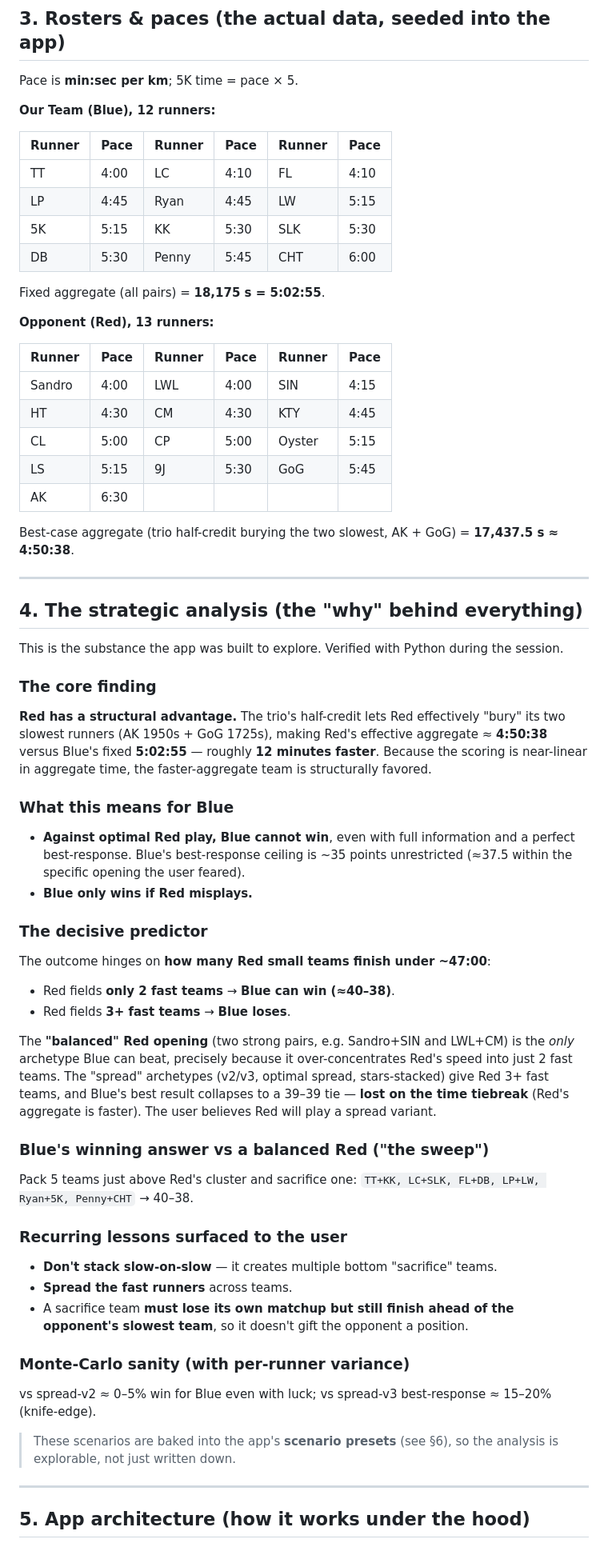
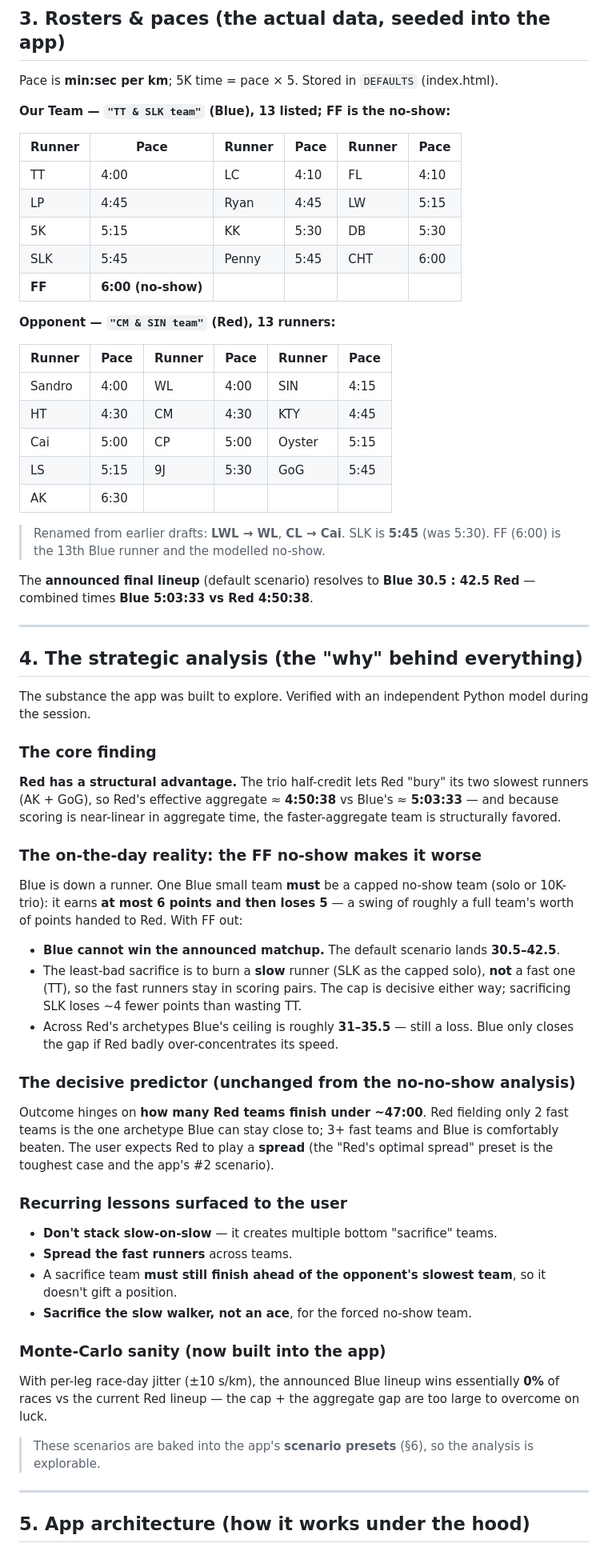
Before and after one commit to dabinpad/fff-relay, a Markdown page: FFF-Relay-App-Design-Notes.md, the part around one of its changes. Shown at 80% size. Rendered like a GitHub page.

```diff
--- a/FFF-Relay-App-Design-Notes.md
+++ b/FFF-Relay-App-Design-Notes.md
@@ -42,64 +67,72 @@ Two main teams each split their runners into **small teams** that each run **2
 
 ## 3. Rosters & paces (the actual data, seeded into the app)
 
-Pace is **min:sec per km**; 5K time = pace × 5.
+Pace is **min:sec per km**; 5K time = pace × 5. Stored in `DEFAULTS` (index.html).
 
-**Our Team (Blue), 12 runners:**
+**Our Team — `"TT & SLK team"` (Blue), 13 listed; FF is the no-show:**
 
 | Runner | Pace | Runner | Pace | Runner | Pace |
 |---|---|---|---|---|---|
 | TT | 4:00 | LC | 4:10 | FL | 4:10 |
 | LP | 4:45 | Ryan | 4:45 | LW | 5:15 |
-| 5K | 5:15 | KK | 5:30 | SLK | 5:30 |
-| DB | 5:30 | Penny | 5:45 | CHT | 6:00 |
+| 5K | 5:15 | KK | 5:30 | DB | 5:30 |
+| SLK | 5:45 | Penny | 5:45 | CHT | 6:00 |
+| **FF** | **6:00 (no-show)** | | | | |
 
-Fixed aggregate (all pairs) = **18,175 s = 5:02:55**.
-
-**Opponent (Red), 13 runners:**
+**Opponent — `"CM & SIN team"` (Red), 13 runners:**
 
 | Runner | Pace | Runner | Pace | Runner | Pace |
 |---|---|---|---|---|---|
-| Sandro | 4:00 | LWL | 4:00 | SIN | 4:15 |
+| Sandro | 4:00 | WL | 4:00 | SIN | 4:15 |
 | HT | 4:30 | CM | 4:30 | KTY | 4:45 |
-| CL | 5:00 | CP | 5:00 | Oyster | 5:15 |
+| Cai | 5:00 | CP | 5:00 | Oyster | 5:15 |
 | LS | 5:15 | 9J | 5:30 | GoG | 5:45 |
 | AK | 6:30 | | | | |
 
-Best-case aggregate (trio half-credit burying the two slowest, AK + GoG) = **17,437.5 s ≈ 4:50:38**.
+> Renamed from earlier drafts: **LWL → WL**, **CL → Cai**. SLK is **5:45** (was 5:30). FF (6:00) is the
+> 13th Blue runner and the modelled no-show.
+
+The **announced final lineup** (default scenario) resolves to **Blue 30.5 : 42.5 Red** —
+combined times **Blue 5:03:33 vs Red 4:50:38**.
 
 ---
 
 ## 4. The strategic analysis (the "why" behind everything)
 
-This is the substance the app was built to explore. Verified with Python during the session.
+The substance the app was built to explore. Verified with an independent Python model during the session.
 
 ### The core finding
-**Red has a structural advantage.** The trio's half-credit lets Red effectively "bury" its two slowest runners (AK 1950s + GoG 1725s), making Red's effective aggregate ≈ **4:50:38** versus Blue's fixed **5:02:55** — roughly **12 minutes faster**. Because the scoring is near-linear in aggregate time, the faster-aggregate team is structurally favored.
+**Red has a structural advantage.** The trio half-credit lets Red "bury" its two slowest runners
+(AK + GoG), so Red's effective aggregate ≈ **4:50:38** vs Blue's ≈ **5:03:33** — and because scoring is
+near-linear in aggregate time, the faster-aggregate team is structurally favored.
 
-### What this means for Blue
-- **Against optimal Red play, Blue cannot win**, even with full information and a perfect best-response. Blue's best-response ceiling is ~35 points unrestricted (≈37.5 within the specific opening the user feared).
-- **Blue only wins if Red misplays.**
+### The on-the-day reality: the FF no-show makes it worse
+Blue is down a runner. One Blue small team **must** be a capped no-show team (solo or 10K-trio): it earns
+**at most 6 points and then loses 5** — a swing of roughly a full team's worth of points handed to Red.
+With FF out:
+- **Blue cannot win the announced matchup.** The default scenario lands **30.5–42.5**.
+- The least-bad sacrifice is to burn a **slow** runner (SLK as the capped solo), **not** a fast one (TT),
+  so the fast runners stay in scoring pairs. The cap is decisive either way; sacrificing SLK loses ~4
+  fewer points than wasting TT.
+- Across Red's archetypes Blue's ceiling is roughly **31–35.5** — still a loss. Blue only closes the gap
+  if Red badly over-concentrates its speed.
 
-### The decisive predictor
-The outcome hinges on **how many Red small teams finish under ~47:00**:
-- Red fields **only 2 fast teams** → **Blue can win (≈40–38)**.
-- Red fields **3+ fast teams** → **Blue loses**.
-
-The **"balanced" Red opening** (two strong pairs, e.g. Sandro+SIN and LWL+CM) is the *only* archetype Blue can beat, precisely because it over-concentrates Red's speed into just 2 fast teams. The "spread" archetypes (v2/v3, optimal spread, stars-stacked) give Red 3+ fast teams, and Blue's best result collapses to a 39–39 tie — **lost on the time tiebreak** (Red's aggregate is faster). The user believes Red will play a spread variant.
-
-### Blue's winning answer vs a balanced Red ("the sweep")
-Pack 5 teams just above Red's cluster and sacrifice one:
-`TT+KK, LC+SLK, FL+DB, LP+LW, Ryan+5K, Penny+CHT` → 40–38.
+### The decisive predictor (unchanged from the no-no-show analysis)
+Outcome hinges on **how many Red teams finish under ~47:00**. Red fielding only 2 fast teams is the one
+archetype Blue can stay close to; 3+ fast teams and Blue is comfortably beaten. The user expects Red to
+play a **spread** (the "Red's optimal spread" preset is the toughest case and the app's #2 scenario).
 
 ### Recurring lessons surfaced to the user
 - **Don't stack slow-on-slow** — it creates multiple bottom "sacrifice" teams.
 - **Spread the fast runners** across teams.
-- A sacrifice team **must lose its own matchup but still finish ahead of the opponent's slowest team**, so it doesn't gift the opponent a position.
+- A sacrifice team **must still finish ahead of the opponent's slowest team**, so it doesn't gift a position.
+- **Sacrifice the slow walker, not an ace**, for the forced no-show team.
 
-### Monte-Carlo sanity (with per-runner variance)
-vs spread-v2 ≈ 0–5% win for Blue even with luck; vs spread-v3 best-response ≈ 15–20% (knife-edge).
+### Monte-Carlo sanity (now built into the app)
+With per-leg race-day jitter (±10 s/km), the announced Blue lineup wins essentially **0%** of races vs the
+current Red lineup — the cap + the aggregate gap are too large to overcome on luck.
 
-> These scenarios are baked into the app's **scenario presets** (see §6), so the analysis is explorable, not just written down.
+> These scenarios are baked into the app's **scenario presets** (§6), so the analysis is explorable.
 
 ---
 
```
Also changed, not shown: other parts of FFF-Relay-App-Design-Notes.md (+210 -101 lines).
